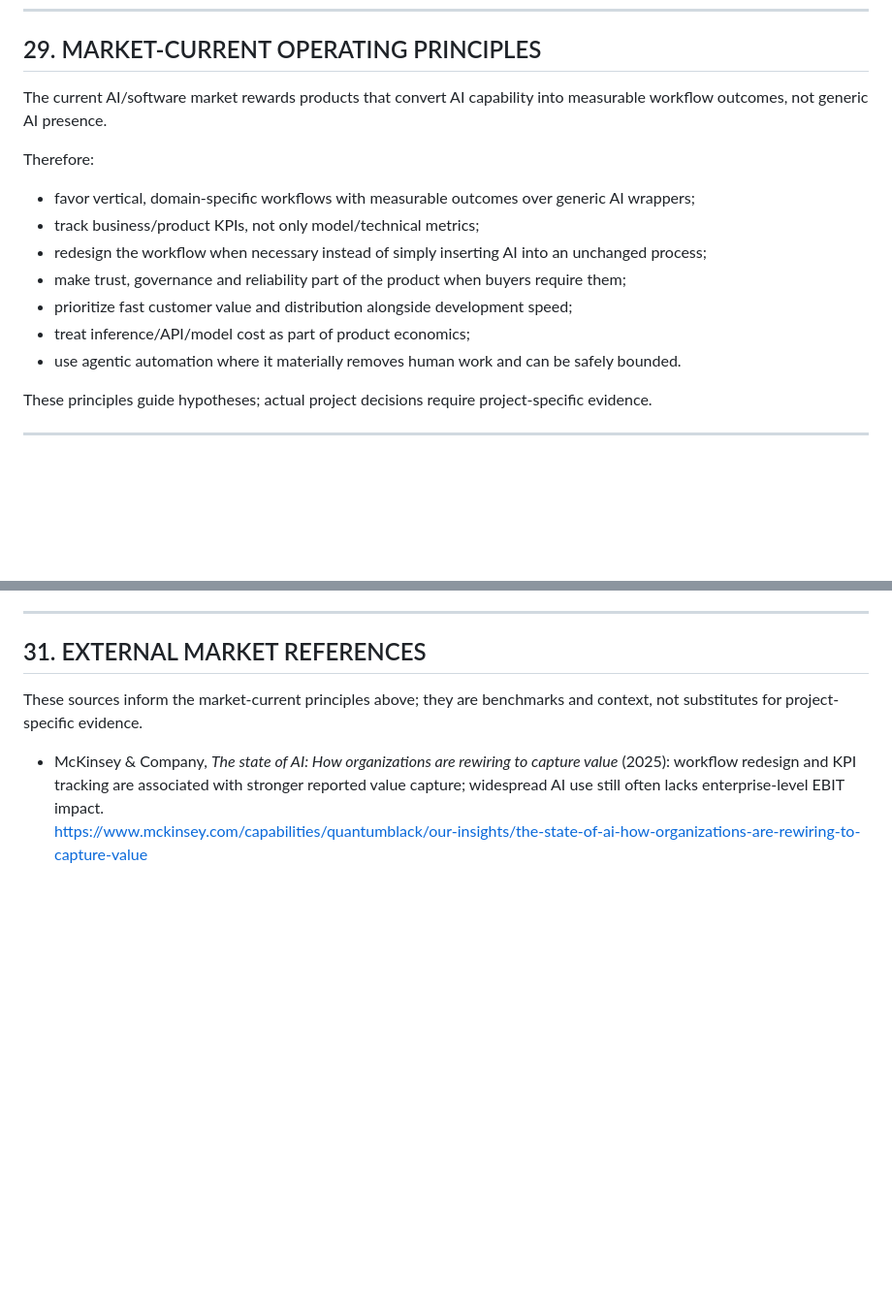
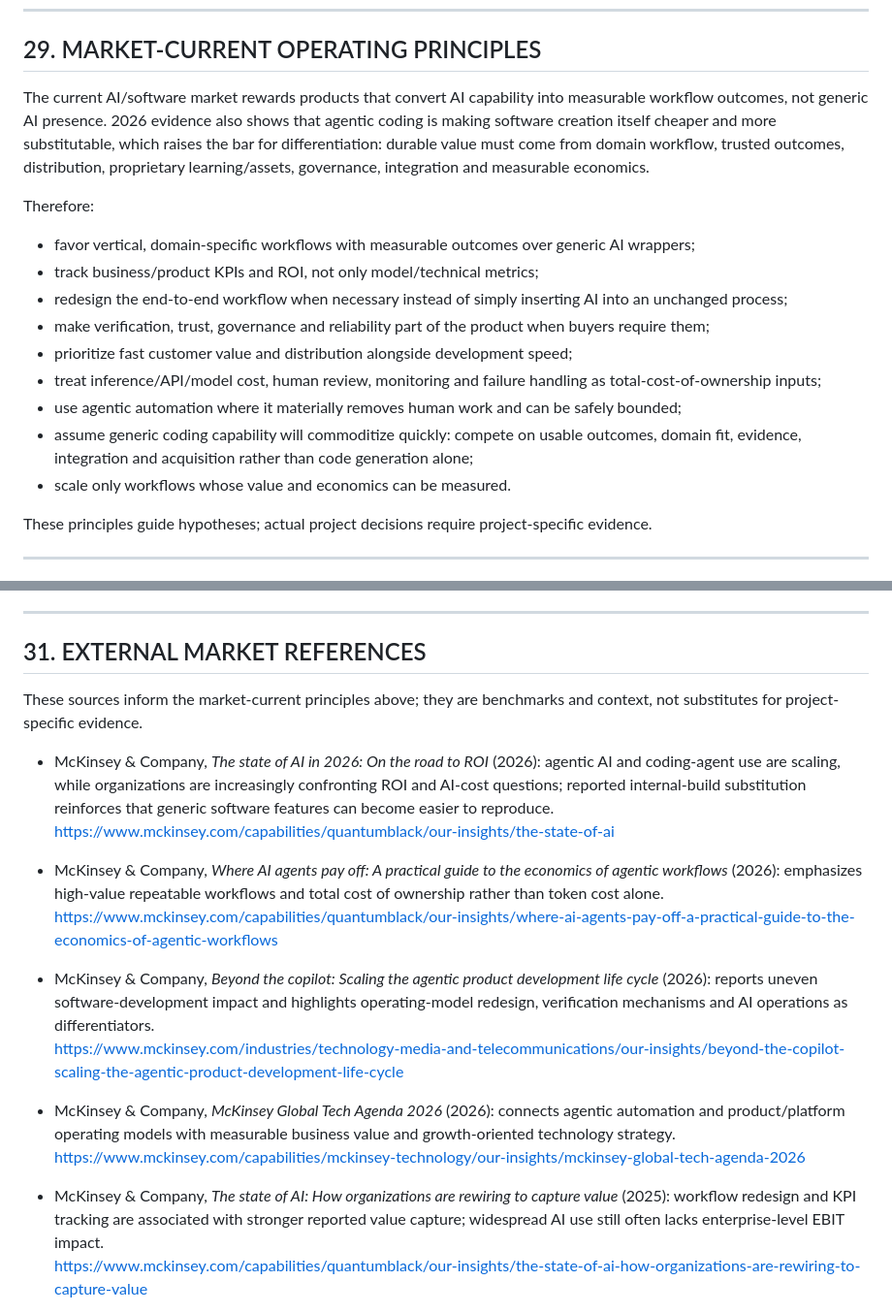
Before and after one commit to pierluigiavvanzo-creator/grantops, a Markdown page: AGENTS_MASTER.md, 2 parts joined by grey strips. Shown at 97% size. GitHub-like rendering; blank space fills up the shorter version.

Commit message:
governance: align AGENTS_MASTER v2 with 2026 market evidence

```diff
--- a/AGENTS_MASTER.md
+++ b/AGENTS_MASTER.md
@@ -726,17 +726,19 @@ Avoid:
 
 ## 29. MARKET-CURRENT OPERATING PRINCIPLES
 
-The current AI/software market rewards products that convert AI capability into measurable workflow outcomes, not generic AI presence.
+The current AI/software market rewards products that convert AI capability into measurable workflow outcomes, not generic AI presence. 2026 evidence also shows that agentic coding is making software creation itself cheaper and more substitutable, which raises the bar for differentiation: durable value must come from domain workflow, trusted outcomes, distribution, proprietary learning/assets, governance, integration and measurable economics.
 
 Therefore:
 
 - favor vertical, domain-specific workflows with measurable outcomes over generic AI wrappers;
-- track business/product KPIs, not only model/technical metrics;
-- redesign the workflow when necessary instead of simply inserting AI into an unchanged process;
-- make trust, governance and reliability part of the product when buyers require them;
+- track business/product KPIs and ROI, not only model/technical metrics;
+- redesign the end-to-end workflow when necessary instead of simply inserting AI into an unchanged process;
+- make verification, trust, governance and reliability part of the product when buyers require them;
 - prioritize fast customer value and distribution alongside development speed;
-- treat inference/API/model cost as part of product economics;
-- use agentic automation where it materially removes human work and can be safely bounded.
+- treat inference/API/model cost, human review, monitoring and failure handling as total-cost-of-ownership inputs;
+- use agentic automation where it materially removes human work and can be safely bounded;
+- assume generic coding capability will commoditize quickly: compete on usable outcomes, domain fit, evidence, integration and acquisition rather than code generation alone;
+- scale only workflows whose value and economics can be measured.
 
 These principles guide hypotheses; actual project decisions require project-specific evidence.
 
@@ -782,6 +784,18 @@ Only then should the work be considered complete enough to advance.
 
 These sources inform the market-current principles above; they are benchmarks and context, not substitutes for project-specific evidence.
 
+- McKinsey & Company, *The state of AI in 2026: On the road to ROI* (2026): agentic AI and coding-agent use are scaling, while organizations are increasingly confronting ROI and AI-cost questions; reported internal-build substitution reinforces that generic software features can become easier to reproduce.
+  https://www.mckinsey.com/capabilities/quantumblack/our-insights/the-state-of-ai
+
+- McKinsey & Company, *Where AI agents pay off: A practical guide to the economics of agentic workflows* (2026): emphasizes high-value repeatable workflows and total cost of ownership rather than token cost alone.
+  https://www.mckinsey.com/capabilities/quantumblack/our-insights/where-ai-agents-pay-off-a-practical-guide-to-the-economics-of-agentic-workflows
+
+- McKinsey & Company, *Beyond the copilot: Scaling the agentic product development life cycle* (2026): reports uneven software-development impact and highlights operating-model redesign, verification mechanisms and AI operations as differentiators.
+  https://www.mckinsey.com/industries/technology-media-and-telecommunications/our-insights/beyond-the-copilot-scaling-the-agentic-product-development-life-cycle
+
+- McKinsey & Company, *McKinsey Global Tech Agenda 2026* (2026): connects agentic automation and product/platform operating models with measurable business value and growth-oriented technology strategy.
+  https://www.mckinsey.com/capabilities/mckinsey-technology/our-insights/mckinsey-global-tech-agenda-2026
+
 - McKinsey & Company, *The state of AI: How organizations are rewiring to capture value* (2025): workflow redesign and KPI tracking are associated with stronger reported value capture; widespread AI use still often lacks enterprise-level EBIT impact.
   https://www.mckinsey.com/capabilities/quantumblack/our-insights/the-state-of-ai-how-organizations-are-rewiring-to-capture-value
 
```
